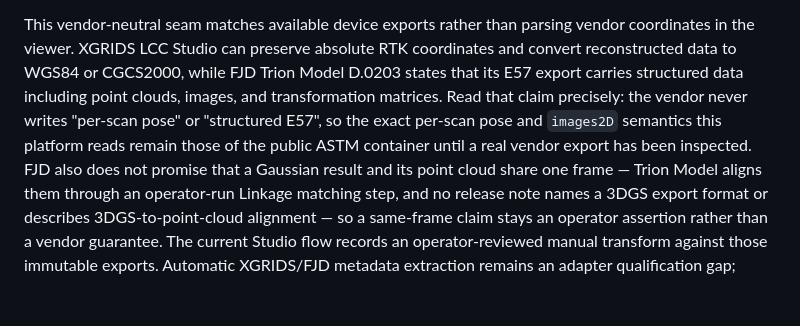
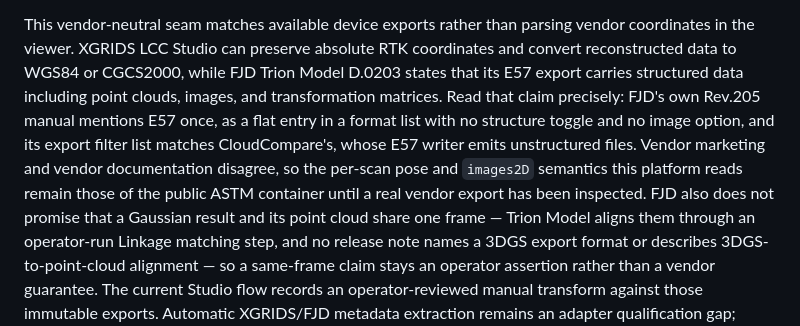
Before and after one commit to Whyme-Labs/spatial-platform-demo, a Markdown page: ARCHITECTURE.md, the part around the change. Drawn GitHub-style; blank space fills up the shorter version.

```diff
--- a/ARCHITECTURE.md
+++ b/ARCHITECTURE.md
@@ -393,9 +393,12 @@ vendor coordinates in the viewer. XGRIDS LCC Studio can preserve absolute RTK
 coordinates and convert reconstructed data to WGS84 or CGCS2000, while FJD
 Trion Model D.0203 states that its E57 export carries structured data including
 point clouds, images, and transformation matrices. Read that claim precisely:
-the vendor never writes "per-scan pose" or "structured E57", so the exact
-per-scan pose and `images2D` semantics this platform reads remain those of the
-public ASTM container until a real vendor export has been inspected. FJD also
+FJD's own Rev.205 manual mentions E57 once, as a flat entry in a format list
+with no structure toggle and no image option, and its export filter list
+matches CloudCompare's, whose E57 writer emits unstructured files. Vendor
+marketing and vendor documentation disagree, so the per-scan pose and
+`images2D` semantics this platform reads remain those of the public ASTM
+container until a real vendor export has been inspected. FJD also
 does not promise that a Gaussian result and its point cloud share one frame —
 Trion Model aligns them through an operator-run Linkage matching step, and no
 release note names a 3DGS export format or describes 3DGS-to-point-cloud
```
Also changed, not shown: docs/verification/fjd-sample-corpus.md (+43 -0 lines).
